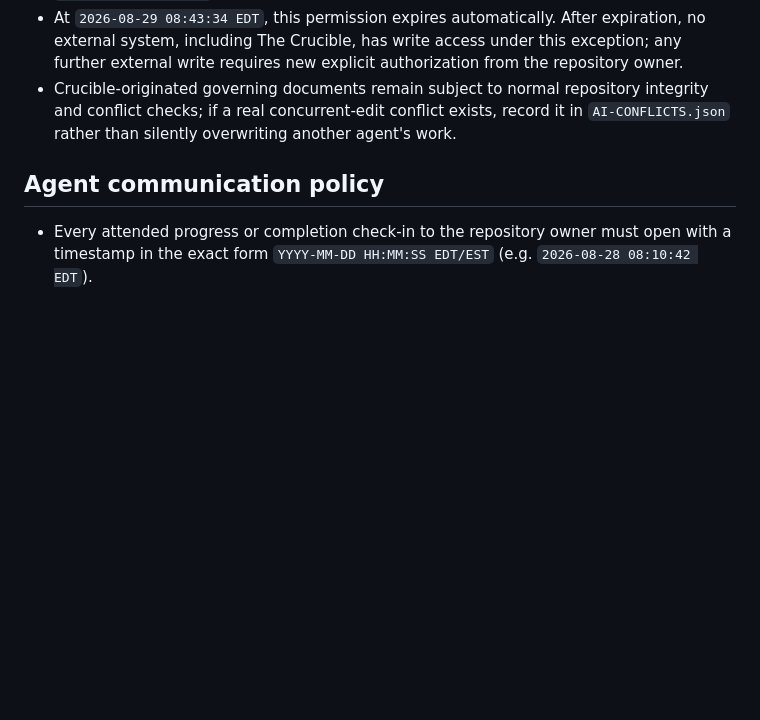
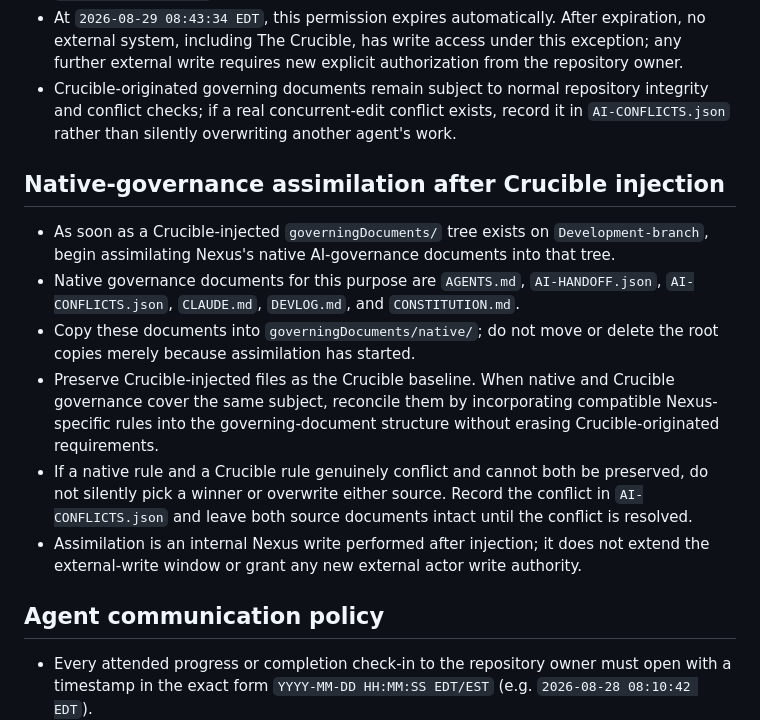
Before and after one commit to jonathanblunt1214-lgtm/Nexus-, a Markdown page: AGENTS.md, the part around the change. Drawn GitHub-style; blank space fills up the shorter version.

Commit message:
Define native governance assimilation after Crucible injection

```diff
--- a/AGENTS.md
+++ b/AGENTS.md
@@ -25,6 +25,15 @@ These rules apply to Claude, Codex, Gemini, Copilot, and every other automated a
 - At `2026-08-29 08:43:34 EDT`, this permission expires automatically. After expiration, no external system, including The Crucible, has write access under this exception; any further external write requires new explicit authorization from the repository owner.
 - Crucible-originated governing documents remain subject to normal repository integrity and conflict checks; if a real concurrent-edit conflict exists, record it in `AI-CONFLICTS.json` rather than silently overwriting another agent's work.
 
+## Native-governance assimilation after Crucible injection
+
+- As soon as a Crucible-injected `governingDocuments/` tree exists on `Development-branch`, begin assimilating Nexus's native AI-governance documents into that tree.
+- Native governance documents for this purpose are `AGENTS.md`, `AI-HANDOFF.json`, `AI-CONFLICTS.json`, `CLAUDE.md`, `DEVLOG.md`, and `CONSTITUTION.md`.
+- Copy these documents into `governingDocuments/native/`; do not move or delete the root copies merely because assimilation has started.
+- Preserve Crucible-injected files as the Crucible baseline. When native and Crucible governance cover the same subject, reconcile them by incorporating compatible Nexus-specific rules into the governing-document structure without erasing Crucible-originated requirements.
+- If a native rule and a Crucible rule genuinely conflict and cannot both be preserved, do not silently pick a winner or overwrite either source. Record the conflict in `AI-CONFLICTS.json` and leave both source documents intact until the conflict is resolved.
+- Assimilation is an internal Nexus write performed after injection; it does not extend the external-write window or grant any new external actor write authority.
+
 ## Agent communication policy
 
 - Every attended progress or completion check-in to the repository owner must open with a timestamp in the exact form `YYYY-MM-DD HH:MM:SS EDT/EST` (e.g. `2026-08-28 08:10:42 EDT`).
```
